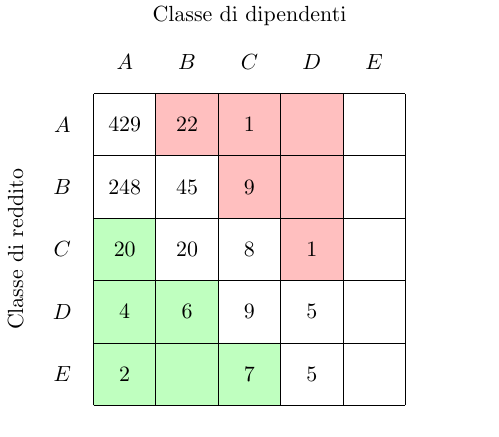
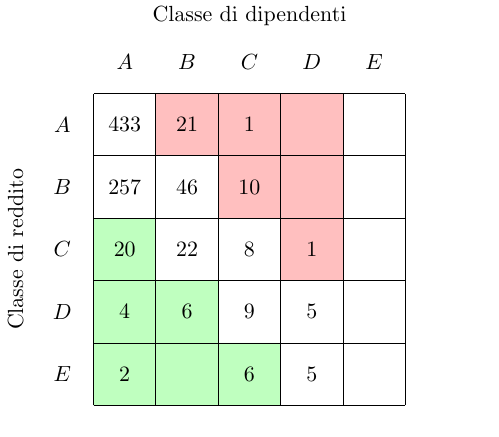
Before and after one commit to jacquerie/italian-startups-report, a LaTeX figure (tex/classes.tex): the whole page. Compiled offline with pdfLaTeX.

Commit message:
Update table for new data.

```diff
--- a/tex/classes.tex
+++ b/tex/classes.tex
@@ -24,20 +24,20 @@
     \node (D-revenue) at (0.5,2.5) [] {\(D\)};
     \node (E-revenue) at (0.5,1.5) [] {\(E\)};
 
-    \node (AA-data) at (1.5,5.5) [] {\(429\)};
-    \node (AB-data) at (2.5,5.5) [] {\(22\)};
+    \node (AA-data) at (1.5,5.5) [] {\(433\)};
+    \node (AB-data) at (2.5,5.5) [] {\(21\)};
     \node (AC-data) at (3.5,5.5) [] {\(1\)};
     \node (AD-data) at (4.5,5.5) [] {};
     \node (AE-data) at (5.5,5.5) [] {};
 
-    \node (BA-data) at (1.5,4.5) [] {\(248\)};
-    \node (BB-data) at (2.5,4.5) [] {\(45\)};
-    \node (BC-data) at (3.5,4.5) [] {\(9\)};
+    \node (BA-data) at (1.5,4.5) [] {\(257\)};
+    \node (BB-data) at (2.5,4.5) [] {\(46\)};
+    \node (BC-data) at (3.5,4.5) [] {\(10\)};
     \node (BD-data) at (4.5,4.5) [] {};
     \node (BE-data) at (5.5,4.5) [] {};
 
     \node (CA-data) at (1.5,3.5) [] {\(20\)};
-    \node (CB-data) at (2.5,3.5) [] {\(20\)};
+    \node (CB-data) at (2.5,3.5) [] {\(22\)};
     \node (CC-data) at (3.5,3.5) [] {\(8\)};
     \node (CD-data) at (4.5,3.5) [] {\(1\)};
     \node (CE-data) at (5.5,3.5) [] {};
@@ -50,7 +50,7 @@
 
     \node (EA-data) at (1.5,1.5) [] {\(2\)};
     \node (EB-data) at (2.5,1.5) [] {};
-    \node (EC-data) at (3.5,1.5) [] {\(7\)};
+    \node (EC-data) at (3.5,1.5) [] {\(6\)};
     \node (ED-data) at (4.5,1.5) [] {\(5\)};
     \node (EE-data) at (5.5,1.5) [] {};
 
```
Also changed, not shown: tex/classes.pdf.
